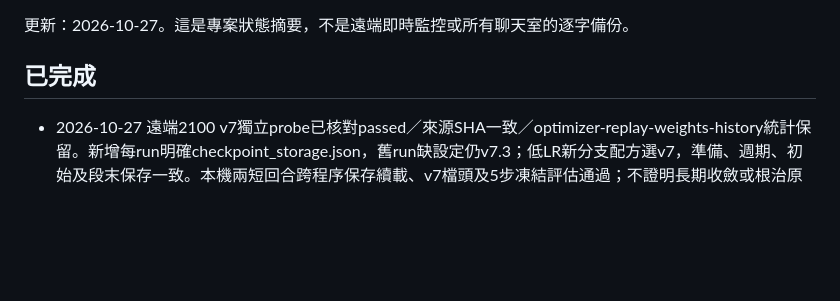
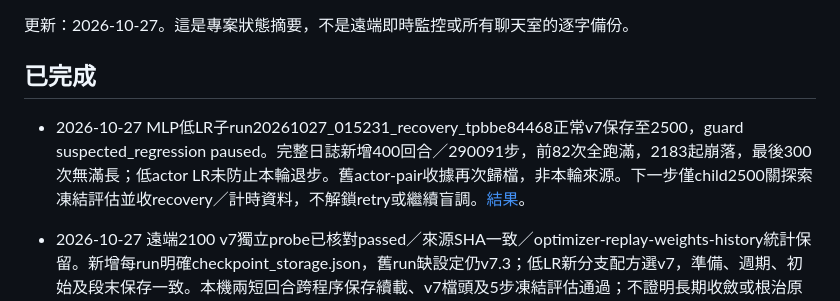
Before and after one commit to yeyi58095/ModularTraining, a Markdown page: docs/records/current-status.md, the part around the change. GitHub-like rendering; blank space fills up the shorter version.

Commit message:
Record guarded regression in low-rate MLP trial

```diff
--- a/docs/records/current-status.md
+++ b/docs/records/current-status.md
@@ -3,6 +3,8 @@
 更新：2026-10-27。這是專案狀態摘要，不是遠端即時監控或所有聊天室的逐字備份。
 
 ## 已完成
+
+- 2026-10-27 MLP低LR子run20261027_015231_recovery_tpbbe84468正常v7保存至2500，guard suspected_regression paused。完整日誌新增400回合／290091步，前82次全跑滿，2183起崩落，最後300次無滿長；低actor LR未防止本輪退步。舊actor-pair收據再次歸檔，非本輪來源。下一步僅child2500關探索凍結評估並收recovery／計時資料，不解鎖retry或繼續盲調。[結果](sac-mlp-slow-result-2026-10-27.md)。
 
 - 2026-10-27 遠端2100 v7獨立probe已核對passed／來源SHA一致／optimizer-replay-weights-history統計保留。新增每run明確checkpoint_storage.json，舊run缺設定仍v7.3；低LR新分支配方選v7，準備、週期、初始及段末保存一致。本機兩短回合跨程序保存續載、v7檔頭及5步凍結評估通過；不證明長期收斂或根治原生當機。下一步pull後重新建立全新2100低LR分支並retry最多500（至2600），保留原paused及失敗.preparing。[驗證與限制](sac-v7-storage-2026-10-27.md)。
 
```
Also changed, not shown: docs/records/sac-mlp-slow-result-2026-10-27.md (added, +18 -0 lines).
